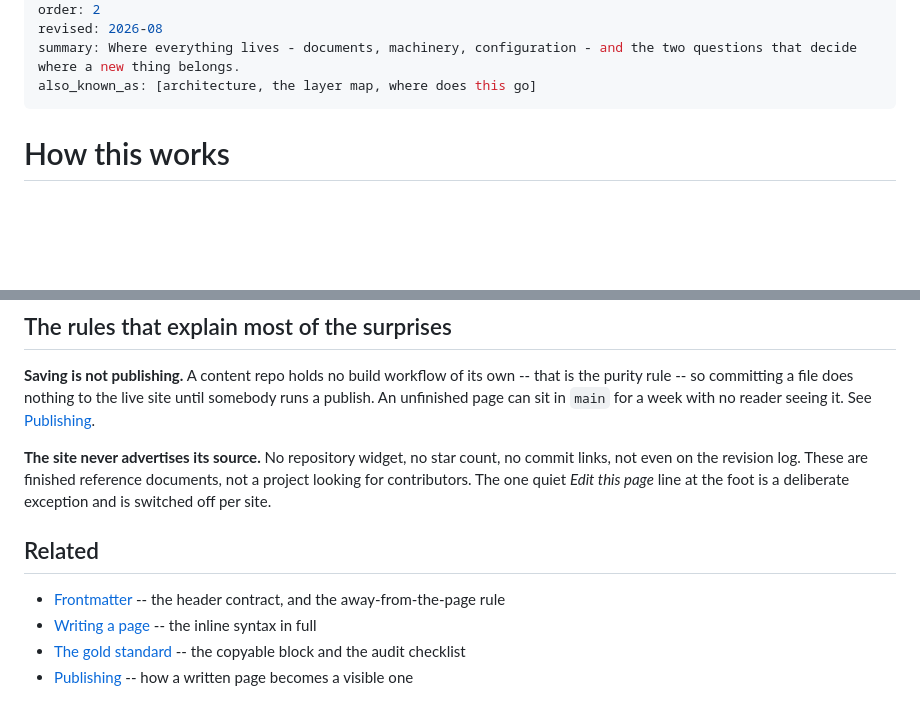
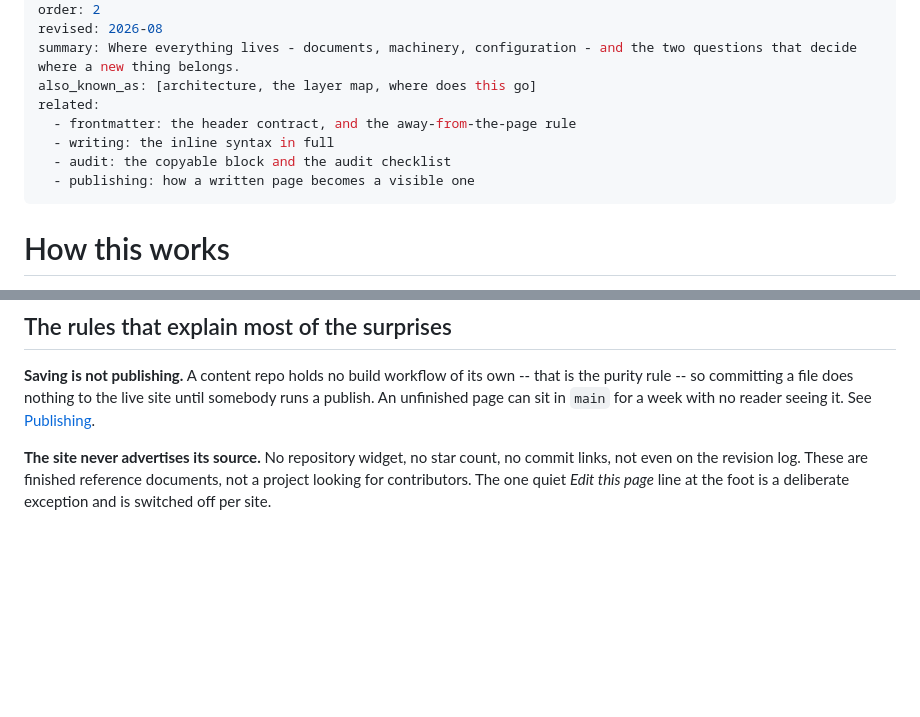
Before and after one commit to mawizorek/template-docs, a Markdown page: how-this-works.md, 2 parts joined by grey strips. GitHub-like rendering; blank space fills up the shorter version.

Commit message:
how-this-works: `## Related` block into `related:`, notes and all

```diff
--- a/how-this-works.md
+++ b/how-this-works.md
@@ -7,6 +7,11 @@ order: 2
 revised: 2026-08
 summary: Where everything lives - documents, machinery, configuration - and the two questions that decide where a new thing belongs.
 also_known_as: [architecture, the layer map, where does this go]
+related:
+  - frontmatter: the header contract, and the away-from-the-page rule
+  - writing: the inline syntax in full
+  - audit: the copyable block and the audit checklist
+  - publishing: how a written page becomes a visible one
 ---
 
 # How this works
@@ -188,10 +193,3 @@ with no reader seeing it. See [Publishing](@publishing).
 no commit links, not even on the revision log. These are finished reference
 documents, not a project looking for contributors. The one quiet *Edit this
 page* line at the foot is a deliberate exception and is switched off per site.
-
-## Related
-
-- [Frontmatter](@frontmatter) -- the header contract, and the away-from-the-page rule
-- [Writing a page](@writing) -- the inline syntax in full
-- [The gold standard](@audit) -- the copyable block and the audit checklist
-- [Publishing](@publishing) -- how a written page becomes a visible one
```
